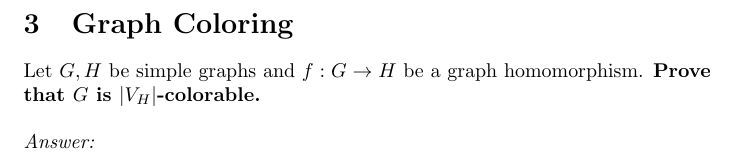
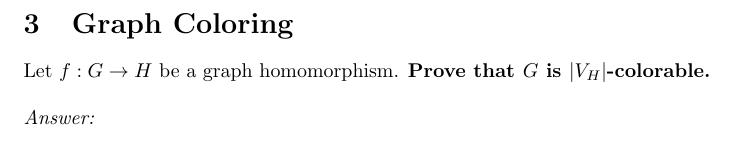
Before and after one commit to donsheehy/graphtheoryhomework, a LaTeX problem sheet (docs/hw1.tex): part of page 2 of 2, cut so that both start at the same text. Compiled offline with pdfLaTeX.

Commit message:
Update hw1.tex

```diff
--- a/docs/hw1.tex
+++ b/docs/hw1.tex
@@ -54,7 +54,7 @@
 
   %%%%%%%%%%%%%%%%%%%%%%%%%%%%%%%%%%%%%%%%%%%%%%%%%%%%%%%%%
   \section{Graph Coloring}
-    Let $G, H$ be simple graphs and $f:G\to H$ be a graph homomorphism.
+    Let $f:G\to H$ be a graph homomorphism.
     \textbf{Prove that $G$ is $|V_H|$-colorable.}
   \\\\
   \textit{Answer:}
```
